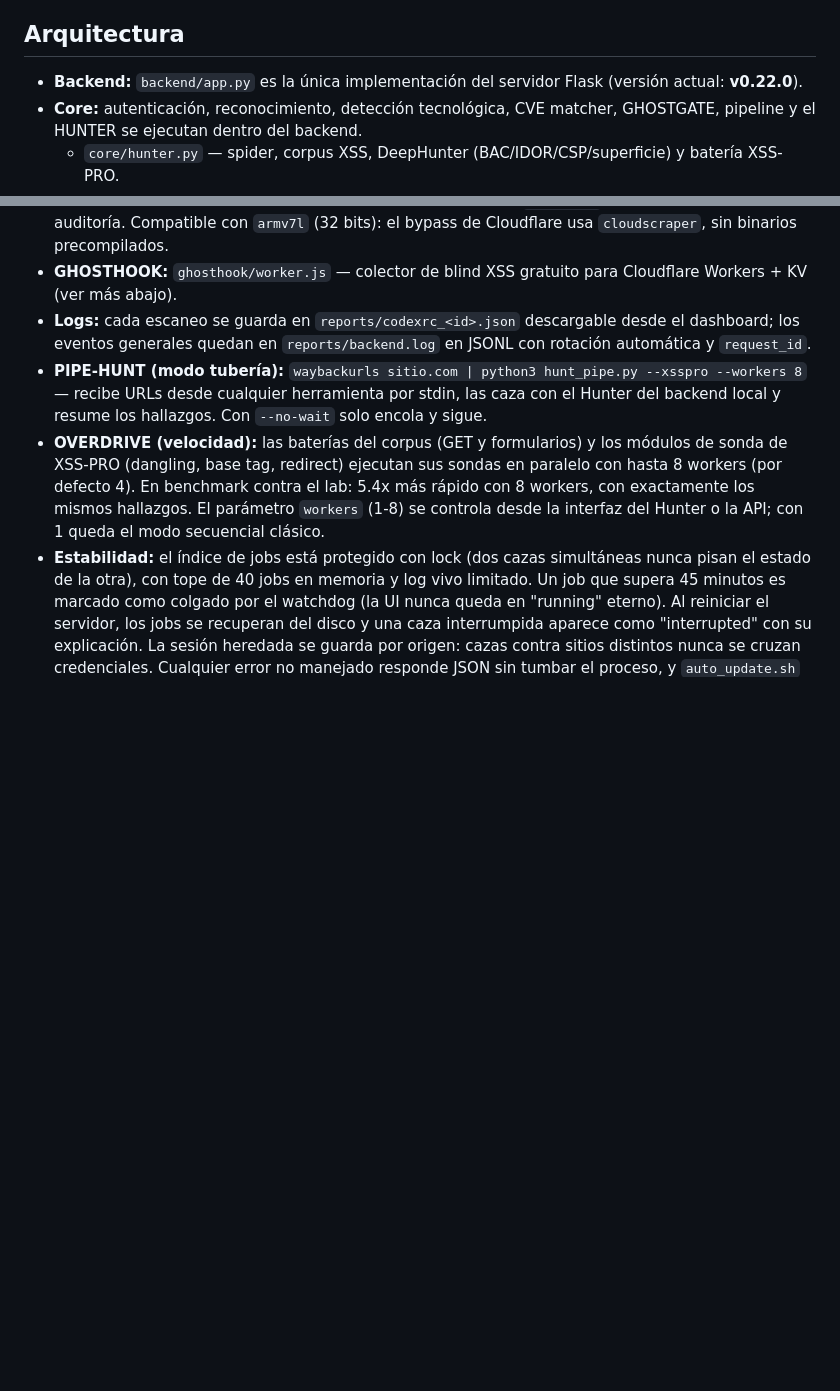
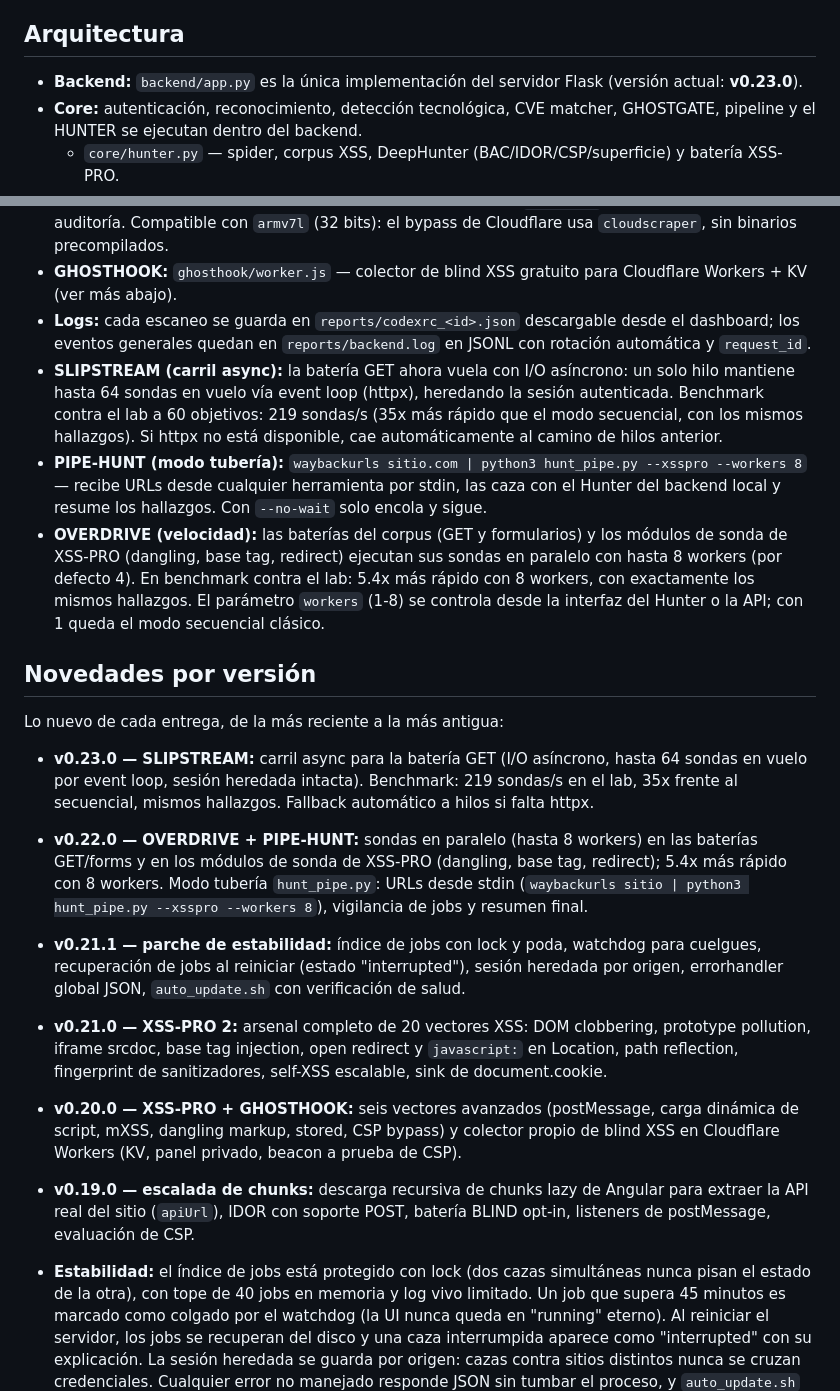
Before and after one commit to Eliezer1817/codexRC, a Markdown page: README.md, 2 parts joined by grey strips. Drawn GitHub-style; blank space fills up the shorter version.

Commit message:
docs(v0.23.0): README con seccion Novedades por version (changelog) y bullet de SLIPSTREAM

```diff
--- a/README.md
+++ b/README.md
@@ -8,7 +8,7 @@
 
 ## Arquitectura
 
-- **Backend:** `backend/app.py` es la única implementación del servidor Flask (versión actual: **v0.22.0**).
+- **Backend:** `backend/app.py` es la única implementación del servidor Flask (versión actual: **v0.23.0**).
 - **Core:** autenticación, reconocimiento, detección tecnológica, CVE matcher, GHOSTGATE, pipeline y el HUNTER se ejecutan dentro del backend.
   - `core/hunter.py` — spider, corpus XSS, DeepHunter (BAC/IDOR/CSP/superficie) y batería XSS-PRO.
   - `core/ghostgate.py` — evasión de Cloudflare delegando a navegador real cuando la IP está quemada.
@@ -17,8 +17,20 @@
 - **Termux:** únicamente inicia el backend y mantiene disponible `localhost`; no contiene lógica de auditoría. Compatible con `armv7l` (32 bits): el bypass de Cloudflare usa `cloudscraper`, sin binarios precompilados.
 - **GHOSTHOOK:** `ghosthook/worker.js` — colector de blind XSS gratuito para Cloudflare Workers + KV (ver más abajo).
 - **Logs:** cada escaneo se guarda en `reports/codexrc_<id>.json` descargable desde el dashboard; los eventos generales quedan en `reports/backend.log` en JSONL con rotación automática y `request_id`.
+- **SLIPSTREAM (carril async):** la batería GET ahora vuela con I/O asíncrono: un solo hilo mantiene hasta 64 sondas en vuelo vía event loop (httpx), heredando la sesión autenticada. Benchmark contra el lab a 60 objetivos: 219 sondas/s (35x más rápido que el modo secuencial, con los mismos hallazgos). Si httpx no está disponible, cae automáticamente al camino de hilos anterior.
 - **PIPE-HUNT (modo tubería):** `waybackurls sitio.com | python3 hunt_pipe.py --xsspro --workers 8` — recibe URLs desde cualquier herramienta por stdin, las caza con el Hunter del backend local y resume los hallazgos. Con `--no-wait` solo encola y sigue.
 - **OVERDRIVE (velocidad):** las baterías del corpus (GET y formularios) y los módulos de sonda de XSS-PRO (dangling, base tag, redirect) ejecutan sus sondas en paralelo con hasta 8 workers (por defecto 4). En benchmark contra el lab: 5.4x más rápido con 8 workers, con exactamente los mismos hallazgos. El parámetro `workers` (1-8) se controla desde la interfaz del Hunter o la API; con 1 queda el modo secuencial clásico.
+## Novedades por versión
+
+Lo nuevo de cada entrega, de la más reciente a la más antigua:
+
+- **v0.23.0 — SLIPSTREAM:** carril async para la batería GET (I/O asíncrono, hasta 64 sondas en vuelo por event loop, sesión heredada intacta). Benchmark: 219 sondas/s en el lab, 35x frente al secuencial, mismos hallazgos. Fallback automático a hilos si falta httpx.
+- **v0.22.0 — OVERDRIVE + PIPE-HUNT:** sondas en paralelo (hasta 8 workers) en las baterías GET/forms y en los módulos de sonda de XSS-PRO (dangling, base tag, redirect); 5.4x más rápido con 8 workers. Modo tubería `hunt_pipe.py`: URLs desde stdin (`waybackurls sitio | python3 hunt_pipe.py --xsspro --workers 8`), vigilancia de jobs y resumen final.
+- **v0.21.1 — parche de estabilidad:** índice de jobs con lock y poda, watchdog para cuelgues, recuperación de jobs al reiniciar (estado "interrupted"), sesión heredada por origen, errorhandler global JSON, `auto_update.sh` con verificación de salud.
+- **v0.21.0 — XSS-PRO 2:** arsenal completo de 20 vectores XSS: DOM clobbering, prototype pollution, iframe srcdoc, base tag injection, open redirect y `javascript:` en Location, path reflection, fingerprint de sanitizadores, self-XSS escalable, sink de document.cookie.
+- **v0.20.0 — XSS-PRO + GHOSTHOOK:** seis vectores avanzados (postMessage, carga dinámica de script, mXSS, dangling markup, stored, CSP bypass) y colector propio de blind XSS en Cloudflare Workers (KV, panel privado, beacon a prueba de CSP).
+- **v0.19.0 — escalada de chunks:** descarga recursiva de chunks lazy de Angular para extraer la API real del sitio (`apiUrl`), IDOR con soporte POST, batería BLIND opt-in, listeners de postMessage, evaluación de CSP.
+
 - **Estabilidad:** el índice de jobs está protegido con lock (dos cazas simultáneas nunca pisan el estado de la otra), con tope de 40 jobs en memoria y log vivo limitado. Un job que supera 45 minutos es marcado como colgado por el watchdog (la UI nunca queda en "running" eterno). Al reiniciar el servidor, los jobs se recuperan del disco y una caza interrumpida aparece como "interrupted" con su explicación. La sesión heredada se guarda por origen: cazas contra sitios distintos nunca se cruzan credenciales. Cualquier error no manejado responde JSON sin tumbar el proceso, y `auto_update.sh` verifica `/health` tras cada reinicio y resucita al servidor si cayó.
 - **Diagnóstico:** cada respuesta incluye `connection` y `diagnostics` (backend respondió, objetivo alcanzable, sesión verificada, usuario detectado).
 
```
